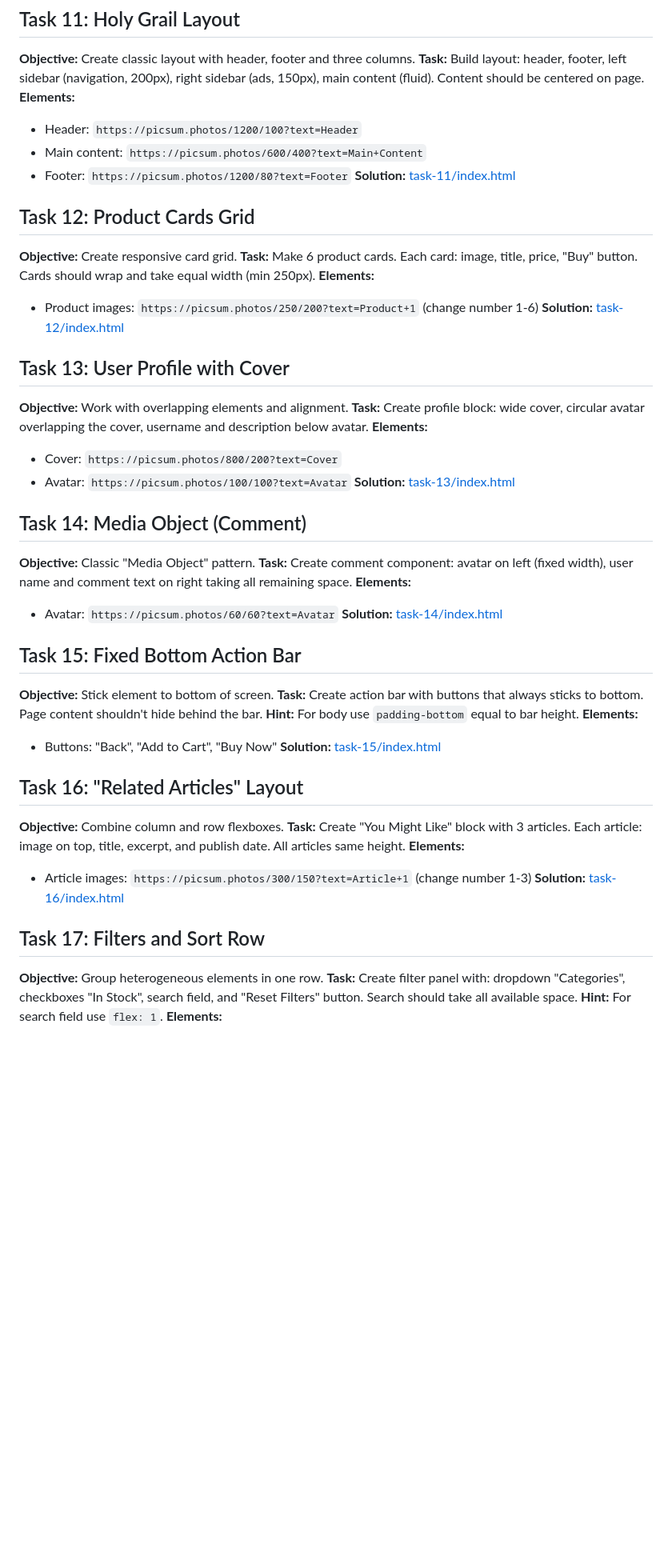
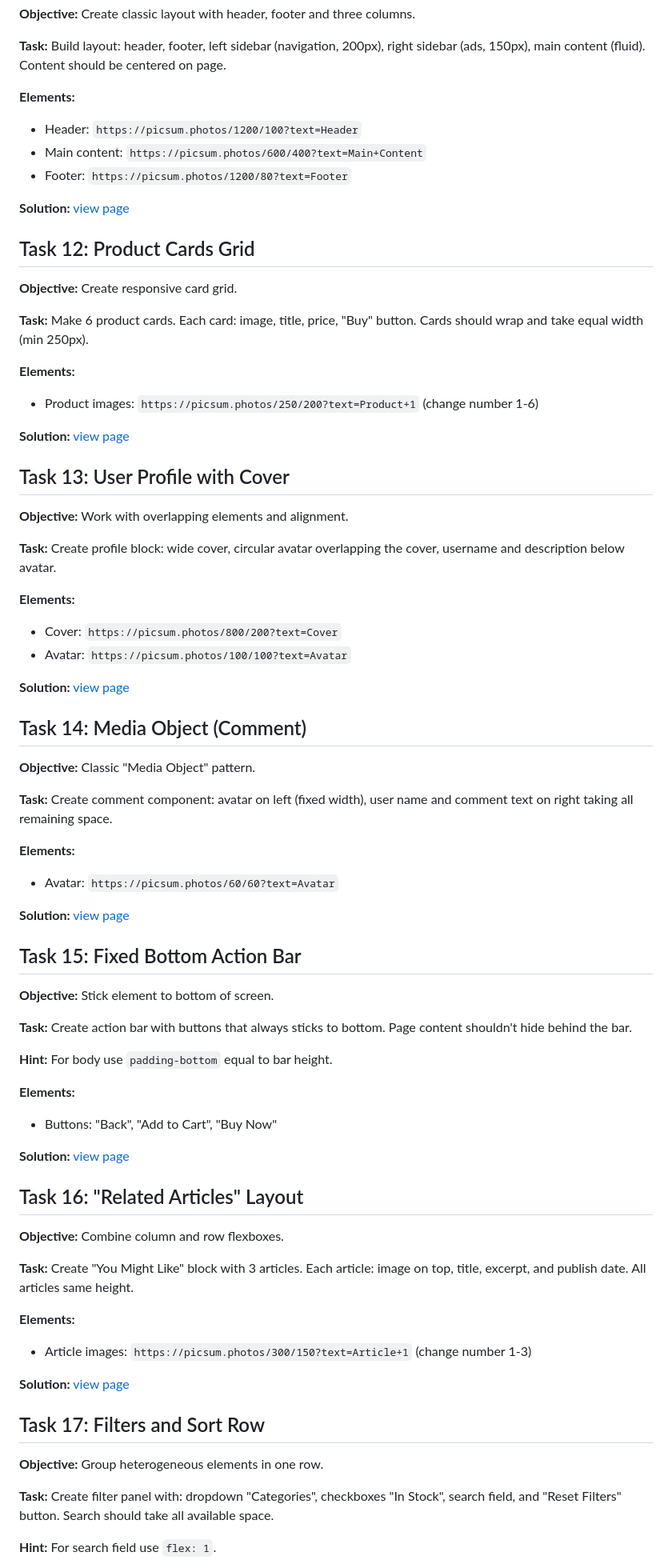
Before and after one commit to miptleha/flexbox-tasks, a Markdown page: README.md, the part around the change printed below. Shown: that part at 80% size. Rendered like a GitHub page; blank space fills up the shorter version.

```diff
--- a/README.md
+++ b/README.md
@@ -98,48 +148,74 @@
 - Header: `https://picsum.photos/1200/100?text=Header`
 - Main content: `https://picsum.photos/600/400?text=Main+Content`
 - Footer: `https://picsum.photos/1200/80?text=Footer`
-**Solution:** [task-11/index.html](task-11/index.html)
+
+**Solution:** [view page](task-11/index.html)
 
 ## Task 12: Product Cards Grid
+
 **Objective:** Create responsive card grid.
+
 **Task:** Make 6 product cards. Each card: image, title, price, "Buy" button. Cards should wrap and take equal width (min 250px).
+
 **Elements:**
 - Product images: `https://picsum.photos/250/200?text=Product+1` (change number 1-6)
-**Solution:** [task-12/index.html](task-12/index.html)
+
+**Solution:** [view page](task-12/index.html)
 
 ## Task 13: User Profile with Cover
+
 **Objective:** Work with overlapping elements and alignment.
+
 **Task:** Create profile block: wide cover, circular avatar overlapping the cover, username and description below avatar.
+
 **Elements:**
 - Cover: `https://picsum.photos/800/200?text=Cover`
 - Avatar: `https://picsum.photos/100/100?text=Avatar`
-**Solution:** [task-13/index.html](task-13/index.html)
+
+**Solution:** [view page](task-13/index.html)
 
 ## Task 14: Media Object (Comment)
+
 **Objective:** Classic "Media Object" pattern.
+
 **Task:** Create comment component: avatar on left (fixed width), user name and comment text on right taking all remaining space.
+
 **Elements:**
 - Avatar: `https://picsum.photos/60/60?text=Avatar`
-**Solution:** [task-14/index.html](task-14/index.html)
+
+**Solution:** [view page](task-14/index.html)
 
 ## Task 15: Fixed Bottom Action Bar
+
 **Objective:** Stick element to bottom of screen.
+
 **Task:** Create action bar with buttons that always sticks to bottom. Page content shouldn't hide behind the bar.
+
 **Hint:** For body use `padding-bottom` equal to bar height.
+
 **Elements:**
 - Buttons: "Back", "Add to Cart", "Buy Now"
-**Solution:** [task-15/index.html](task-15/index.html)
+
+**Solution:** [view page](task-15/index.html)
 
 ## Task 16: "Related Articles" Layout
+
 **Objective:** Combine column and row flexboxes.
+
 **Task:** Create "You Might Like" block with 3 articles. Each article: image on top, title, excerpt, and publish date. All articles same height.
+
 **Elements:**
 - Article images: `https://picsum.photos/300/150?text=Article+1` (change number 1-3)
-**Solution:** [task-16/index.html](task-16/index.html)
+
+**Solution:** [view page](task-16/index.html)
 
 ## Task 17: Filters and Sort Row
+
 **Objective:** Group heterogeneous elements in one row.
+
 **Task:** Create filter panel with: dropdown "Categories", checkboxes "In Stock", search field, and "Reset Filters" button. Search should take all available space.
+
 **Hint:** For search field use `flex: 1`.
+
 **Elements:**
 - No images needed
```
Also changed, not shown: other parts of README.md (+79 -14 lines).
